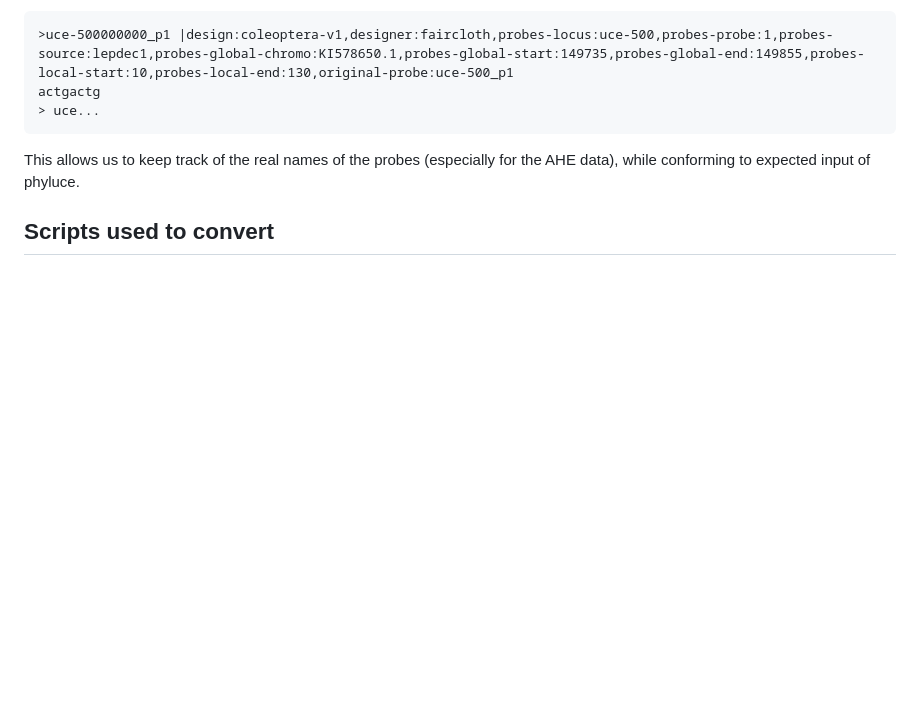
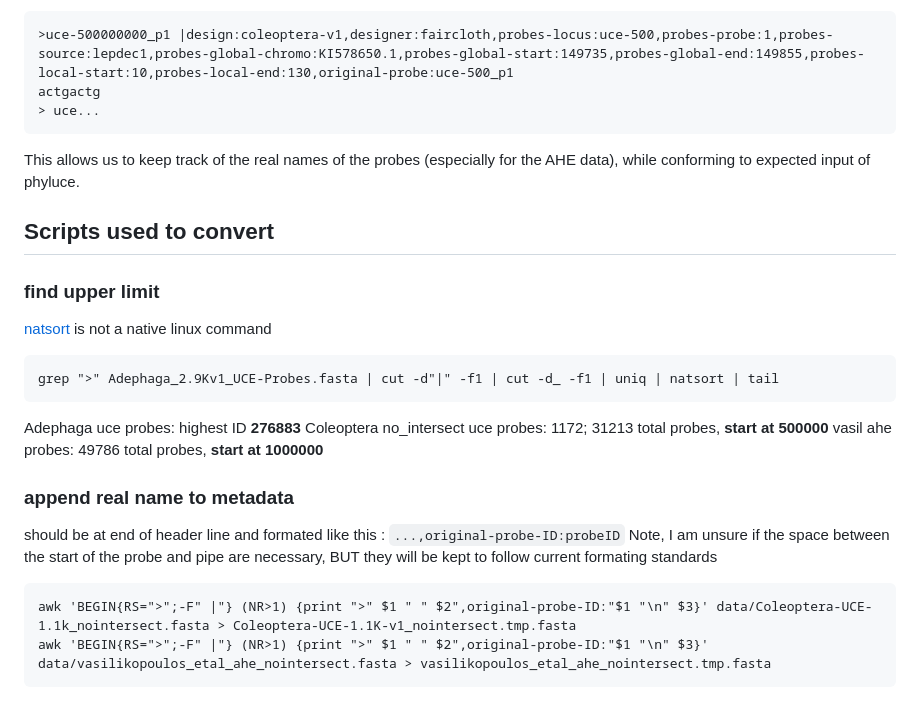
Before and after one commit to crcardenas/Adephaga_UCE, a Markdown page: Franken-Probes.md, the part around the change. Rendered like a GitHub page; blank space fills up the shorter version.

Commit message:
Update Franken-Probes.md
script to add original ID's to metadata header

````diff
--- a/Franken-Probes.md
+++ b/Franken-Probes.md
@@ -192,3 +192,21 @@ actgactg
 This allows us to keep track of the real names of the probes (especially for the AHE data), while conforming to expected input of phyluce.
 
 ## Scripts used to convert
+
+
+### find upper limit
+[natsort](https://anaconda.org/anaconda/natsort) is not a native linux command
+```
+grep ">" Adephaga_2.9Kv1_UCE-Probes.fasta | cut -d"|" -f1 | cut -d_ -f1 | uniq | natsort | tail
+```
+Adephaga uce probes: highest ID **276883**
+Coleoptera no_intersect uce probes: 1172; 31213 total probes, **start at 500000**
+vasil ahe probes: 49786 total probes, **start at 1000000**
+
+### append real name to metadata
+should be at end of header line and formated like this : `...,original-probe-ID:probeID`
+Note, I am unsure if the space between the start of the probe and pipe are necessary, BUT they will be kept to follow current formating standards
+```
+awk 'BEGIN{RS=">";-F" |"} (NR>1) {print ">" $1 " " $2",original-probe-ID:"$1 "\n" $3}' data/Coleoptera-UCE-1.1k_nointersect.fasta > Coleoptera-UCE-1.1K-v1_nointersect.tmp.fasta
+awk 'BEGIN{RS=">";-F" |"} (NR>1) {print ">" $1 " " $2",original-probe-ID:"$1 "\n" $3}' data/vasilikopoulos_etal_ahe_nointersect.fasta > vasilikopoulos_etal_ahe_nointersect.tmp.fasta
+```
````
